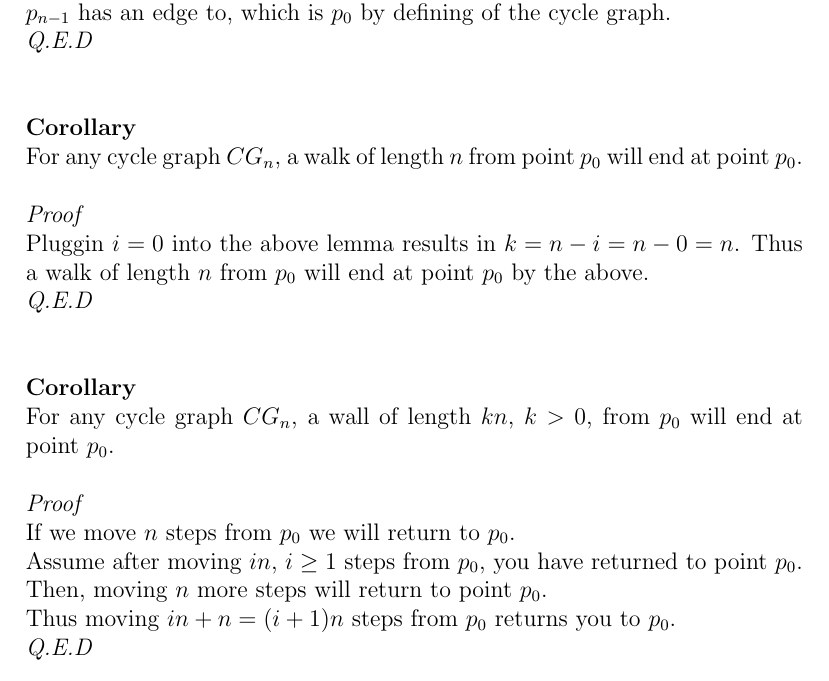
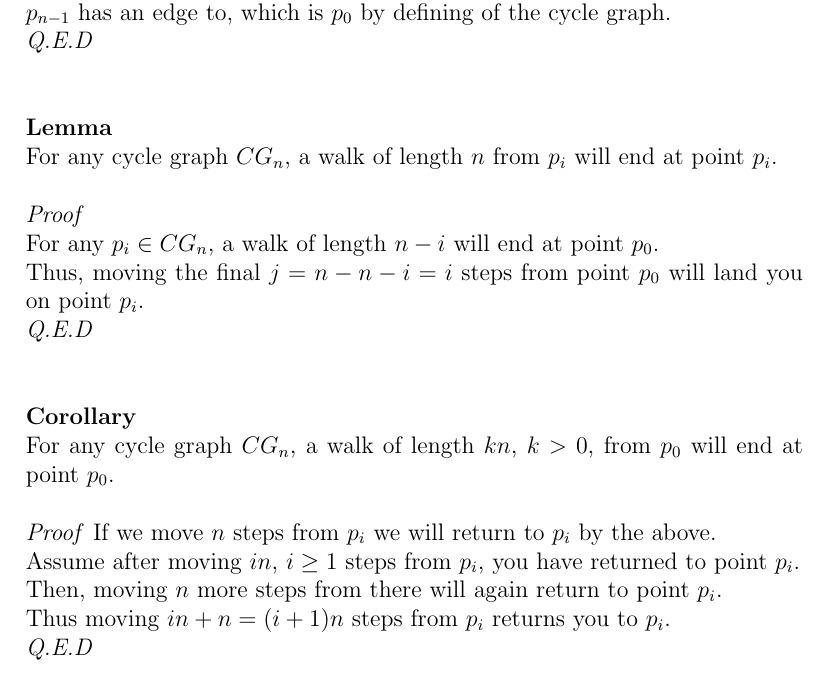
Before and after one commit to navyhockey56/prime_graphs_and_asms, a LaTeX document (awkard.tex): part of page 4 of 14, cut so that both start at the same text. Compiled offline with pdfLaTeX.

Commit message:
(document_updates) Updating document

```diff
--- a/awkard.tex
+++ b/awkard.tex
@@ -51,22 +51,23 @@ Thus, moving $k = h + 1 = n - j - 1$ steps from $p_j$ will land you on the point
 \textit{Q.E.D}\\
 \\
 \\
-\textbf{Corollary}\\
-For any cycle graph $CG_n$, a walk of length $n$ from point $p_0$ will end at point $p_0$.\\
+\textbf{Lemma}\\
+For any cycle graph $CG_n$, a walk of length $n$ from $p_i$ will end at point $p_i$.\\
 \\
 \textit{Proof}\\
-Pluggin $i = 0$ into the above lemma results in $k = n - i = n - 0 = n$. Thus a walk of length $n$ from $p_0$ will end at point $p_0$ by the above.\\
+For any $p_i \in CG_n$, a walk of length $n - i$ will end at point $p_0$.\\
+Thus, moving the final $j = n - n - i = i$ steps from point $p_0$ will land you on point $p_i$.\\
 \textit{Q.E.D}\\
 \\
 \\
 \textbf{Corollary}\\
-For any cycle graph $CG_n$, a wall of length $kn$, $k > 0$, from $p_0$ will end at point $p_0$.\\
+For any cycle graph $CG_n$, a walk of length $kn$, $k > 0$, from $p_0$ will end at point $p_0$.\\
 \\
-\textit{Proof}\\
-If we move $n$ steps from $p_0$ we will return to $p_0$.\\
-Assume after moving $in$, $i \geq 1$ steps from $p_0$, you have returned to point $p_0$.\\
-Then, moving $n$ more steps will return to point $p_0$.\\
-Thus moving $in + n = (i+1)n$ steps from $p_0$ returns you to $p_0$.\\
+\textit{Proof}
+If we move $n$ steps from $p_i$ we will return to $p_i$ by the above.\\
+Assume after moving $in$, $i \geq 1$ steps from $p_i$, you have returned to point $p_i$.\\
+Then, moving $n$ more steps from there will again return to point $p_i$.\\
+Thus moving $in + n = (i+1)n$ steps from $p_i$ returns you to $p_i$.\\
 \textit{Q.E.D}\\
 \\
 \\
```
Also changed, not shown: awkard.pdf, 2 other files.
